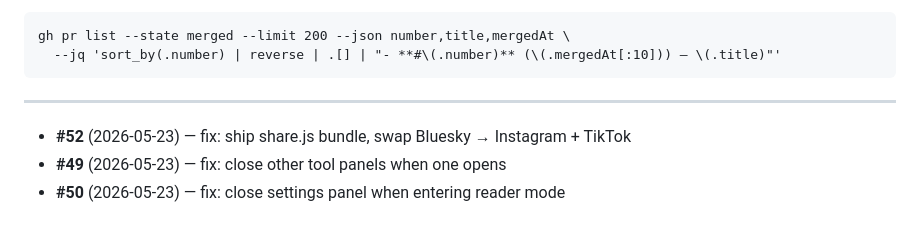
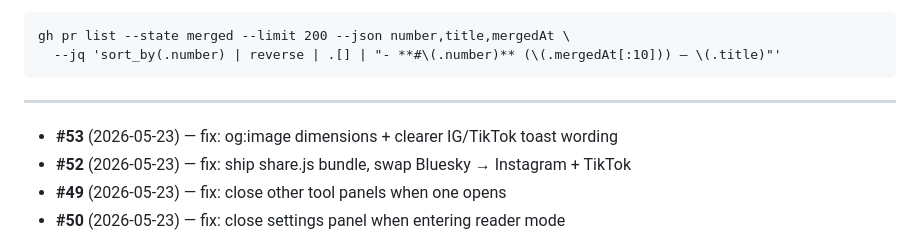
Before and after one commit to KiyViz/justtheconstitution, a Markdown page: docs/pr-log.md, the part around the change. Drawn GitHub-style.

Commit message:
chore: log PR #53 in pr-log.md [skip ci]

```diff
--- a/docs/pr-log.md
+++ b/docs/pr-log.md
@@ -17,6 +17,7 @@ gh pr list --state merged --limit 200 --json number,title,mergedAt \
 
 ---
 
+- **#53** (2026-05-23) — fix: og:image dimensions + clearer IG/TikTok toast wording
 - **#52** (2026-05-23) — fix: ship share.js bundle, swap Bluesky → Instagram + TikTok
 - **#49** (2026-05-23) — fix: close other tool panels when one opens
 - **#50** (2026-05-23) — fix: close settings panel when entering reader mode
```
